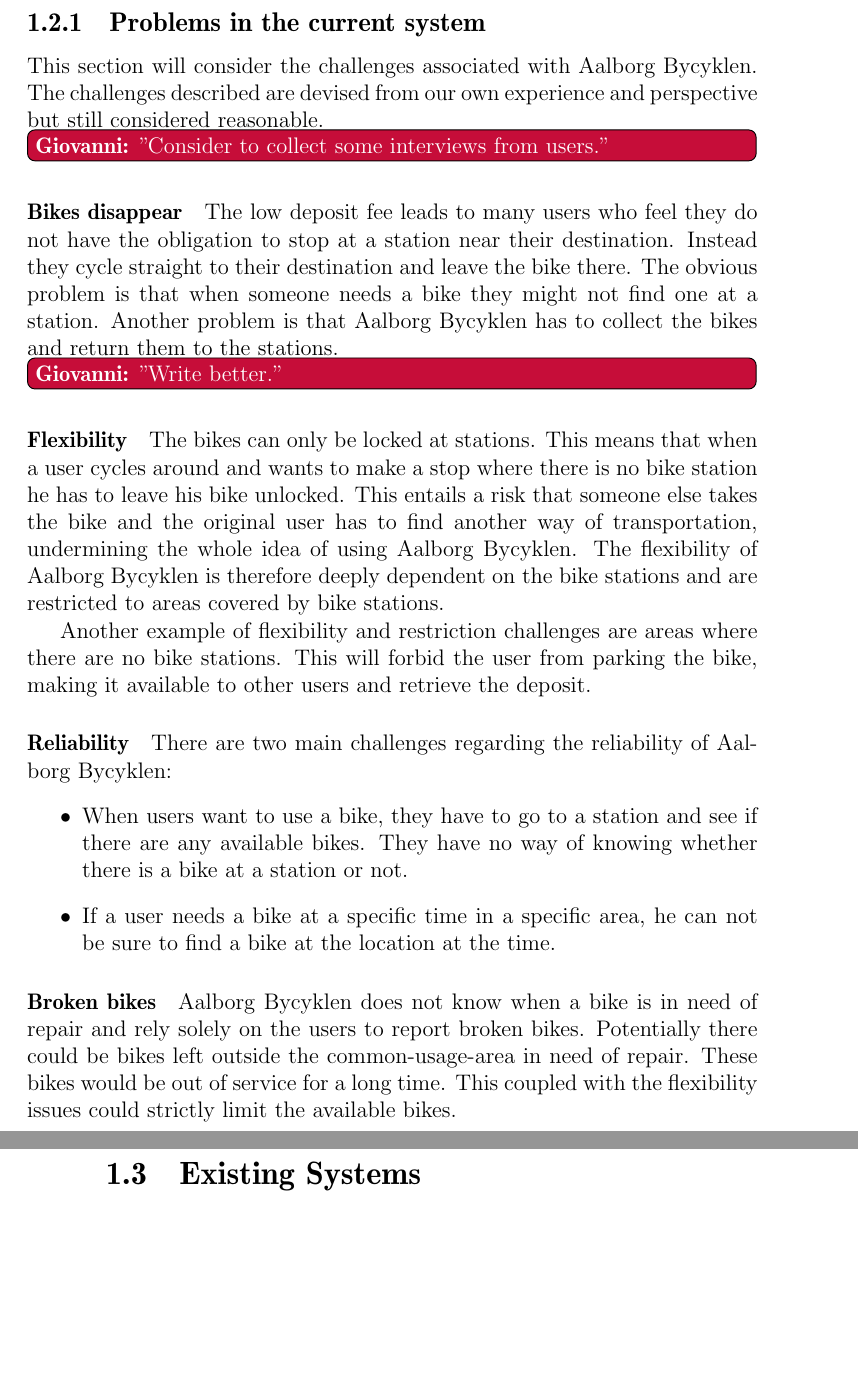
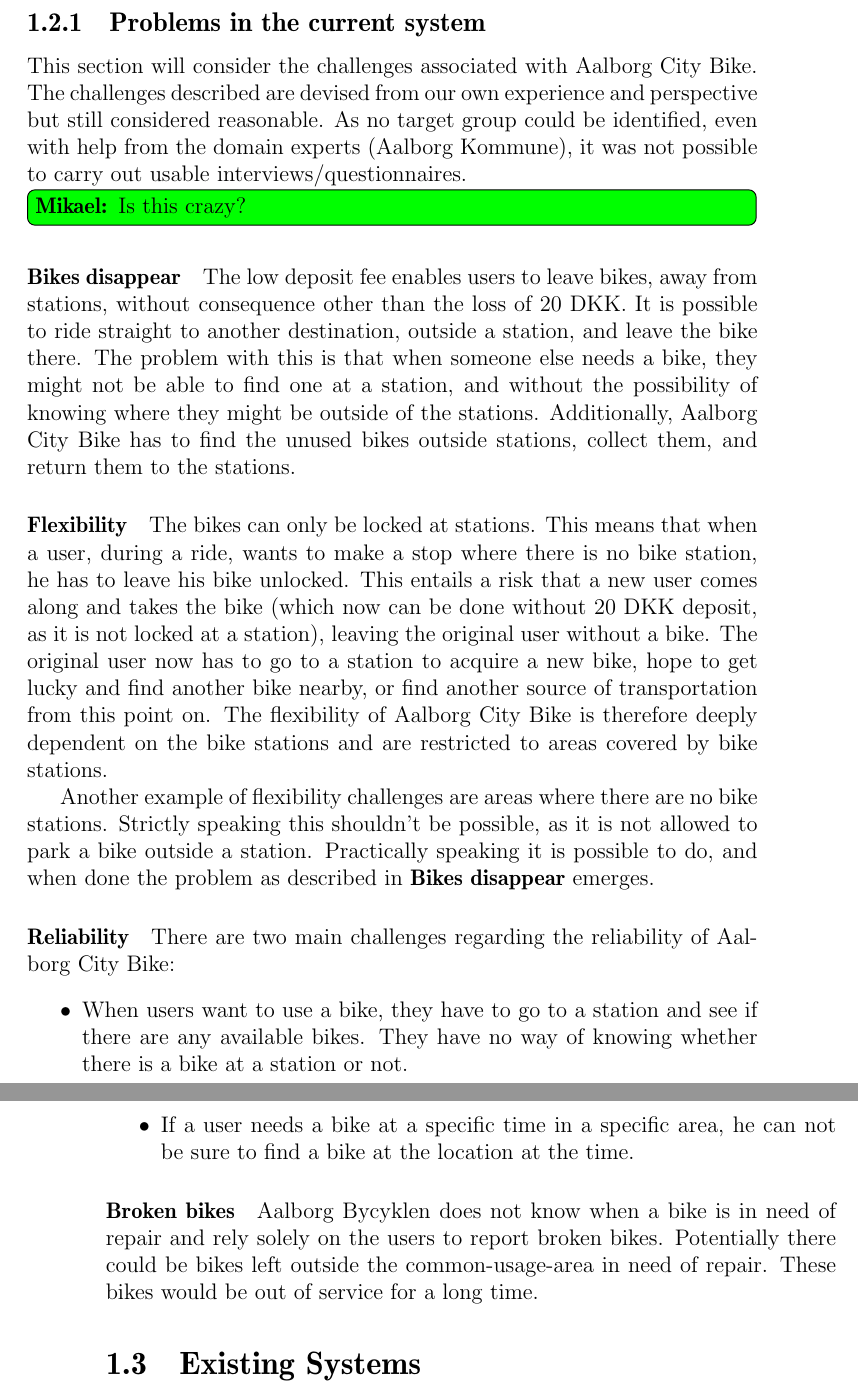
Before and after one commit to sw701e14/report, a LaTeX thesis (main.tex, which reads content/aalborg_bycyklen.tex): two parts of pages 13 and 14 of 56, joined at a grey line, cut so that both start at the same text, the shorter picture padded with empty space. Compiled offline with pdfLaTeX; a LaTeX package or settings file that is missing is left out.

Commit message:
Expanded on City Bike problems descriptions

```diff
--- a/content/aalborg_bycyklen.tex
+++ b/content/aalborg_bycyklen.tex
@@ -19,29 +19,32 @@
 \item The user can return the bike at any station by locking the bike.
 \end{enumerate}
 
-\subsection{Problems in the current system}\label{aalborg_bycyklen:challenges}
-This section will consider the challenges associated with Aalborg Bycyklen.
+\subsection{Problems in the current system} \label{aalborg_bycyklen:challenges}
+This section will consider the challenges associated with \citybike.
 The challenges described are devised from our own experience and perspective but still considered reasonable.
-\giovanni{"Consider to collect some interviews from users."}
+As no target group could be identified, even with help from the domain experts (Aalborg Kommune), it was not possible to carry out usable interviews/questionnaires.
+\mikael{Is this crazy?}
 
 %http://nordjyske.dk/nyheder/bycykler-ude-af-drift/e7a38ecd-3b1d-4290-8d2f-0f0e1a5d0fa6/4/1513
 \paragraph{Bikes disappear}
-The low deposit fee leads to many users who feel they do not have the obligation to stop at a station near their destination.
-Instead they cycle straight to their destination and leave the bike there.
-The obvious problem is that when someone needs a bike they might not find one at a station.
-Another problem is that Aalborg Bycyklen has to collect the bikes and return them to the stations.
-\giovanni{"Write better."}
+The low deposit fee enables users to leave bikes, away from stations, without consequence other than the loss of 20 DKK.
+It is possible to ride straight to another destination, outside a station, and leave the bike there.
+The problem with this is that when someone else needs a bike, they might not be able to find one at a station, and without the possibility of knowing where they might be outside of the stations.
+Additionally, \citybike has to find the unused bikes outside stations, collect them, and return them to the stations.
 
 \paragraph{Flexibility}
 The bikes can only be locked at stations.
-This means that when a user cycles around and wants to make a stop where there is no bike station he has to leave his bike unlocked.
-This entails a risk that someone else takes the bike and the original user has to find another way of transportation, undermining the whole idea of using Aalborg Bycyklen.
-The flexibility of Aalborg Bycyklen is therefore deeply dependent on the bike stations and are restricted to areas covered by bike stations.
+This means that when a user, during a ride, wants to make a stop where there is no bike station, he has to leave his bike unlocked.
+This entails a risk that a new user comes along and takes the bike (which now can be done without 20 DKK deposit, as it is not locked at a station), leaving the original user without a bike.
+The original user now has to go to a station to acquire a new bike, hope to get lucky and find another bike nearby, or find another source of transportation from this point on.
+The flexibility of \citybike is therefore deeply dependent on the bike stations and are restricted to areas covered by bike stations.
 
-Another example of flexibility and restriction challenges are areas where there are no bike stations. This will forbid the user from parking the bike, making it available to other users and retrieve the deposit.
+Another example of flexibility challenges are areas where there are no bike stations.
+Strictly speaking this shouldn't be possible, as it is not allowed to park a bike outside a station.
+Practically speaking it is possible to do, and when done the problem as described in \textbf{Bikes disappear} emerges.
 
 \paragraph{Reliability}
-There are two main challenges regarding the reliability of Aalborg Bycyklen:
+There are two main challenges regarding the reliability of \citybike:
 \begin{itemize}
 \item When users want to use a bike, they have to go to a station and see if there are any available bikes.
 They have no way of knowing whether there is a bike at a station or not.
@@ -51,4 +54,3 @@
 \paragraph{Broken bikes}
 Aalborg Bycyklen does not know when a bike is in need of repair and rely solely on the users to report broken bikes.
 Potentially there could be bikes left outside the common-usage-area in need of repair. These bikes would be out of service for a long time.
-This coupled with the flexibility issues could strictly limit the available bikes.
```
